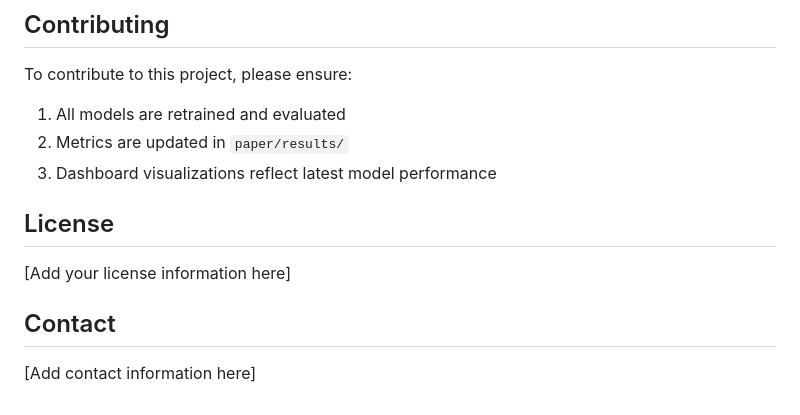
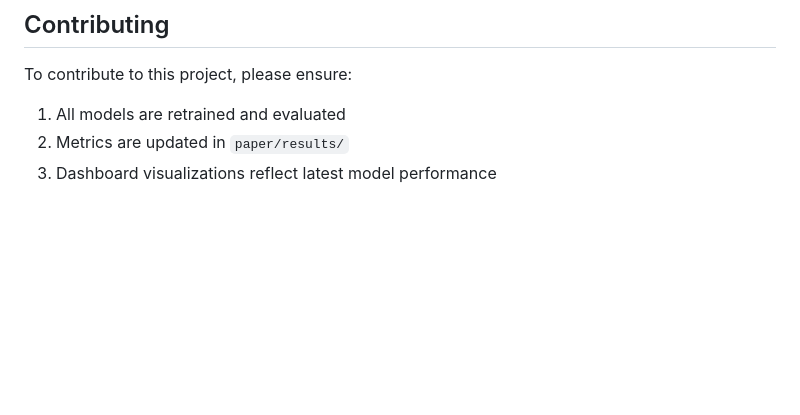
Before and after one commit to bhavyazz/ai-traffic-classifier, a Markdown page: README.md, the part around the change. GitHub-like rendering; blank space fills up the shorter version.

Commit message:
modified from README
Removed License and Contact sections from README

```diff
--- a/README.md
+++ b/README.md
@@ -170,11 +170,3 @@ To contribute to this project, please ensure:
 1. All models are retrained and evaluated
 2. Metrics are updated in `paper/results/`
 3. Dashboard visualizations reflect latest model performance
-
-## License
-
-[Add your license information here]
-
-## Contact
-
-[Add contact information here]
```
